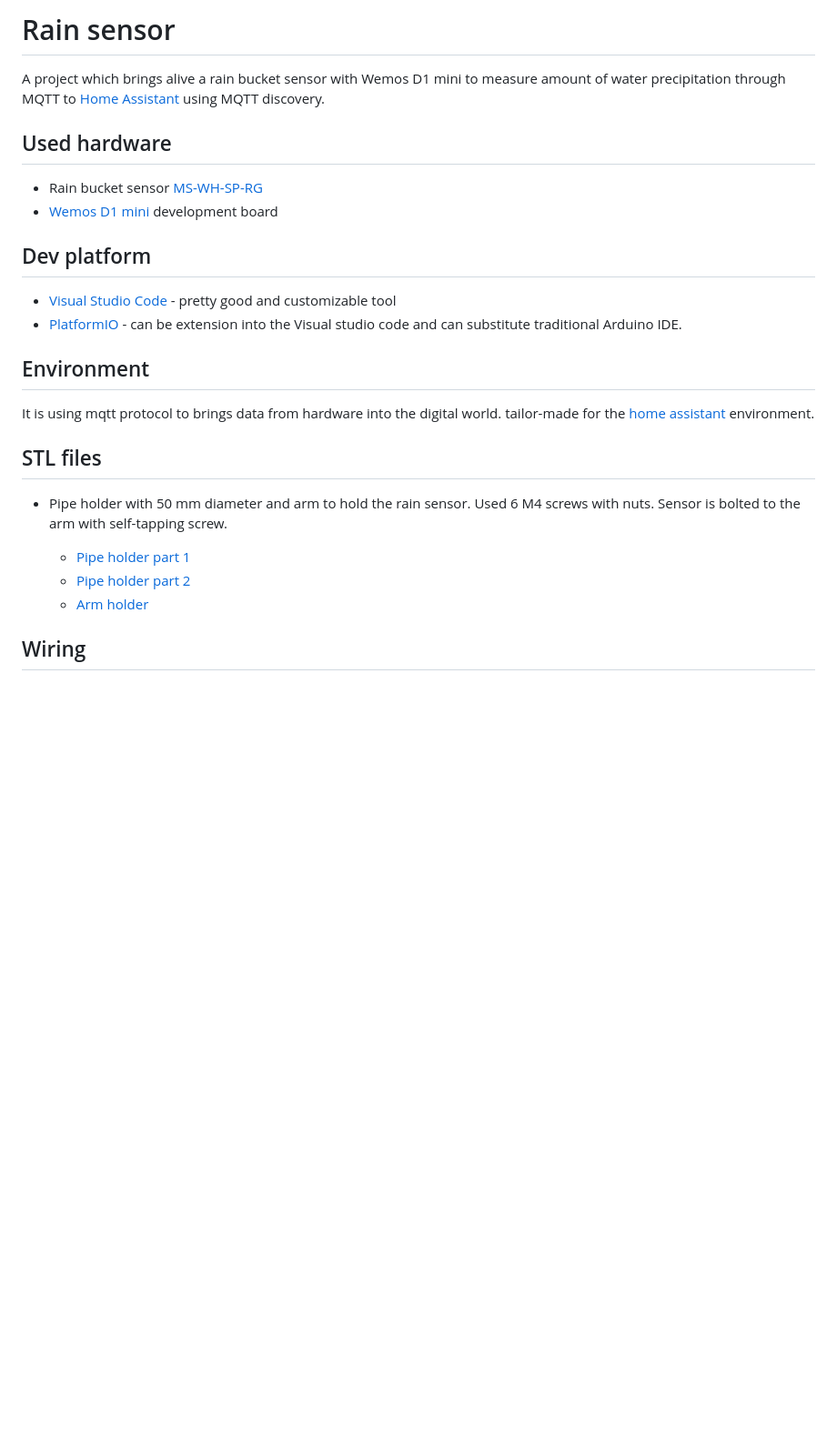
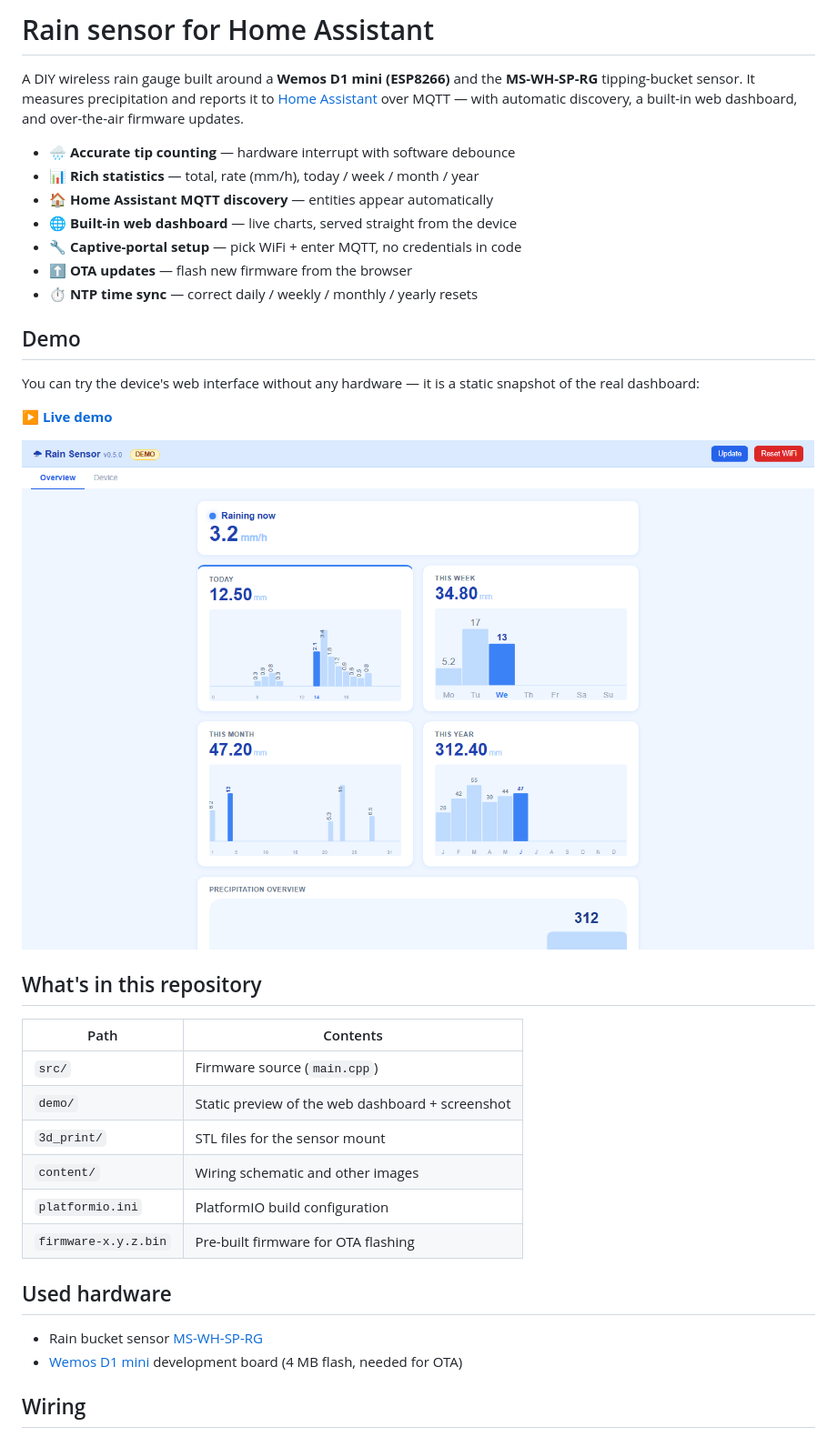
Before and after one commit to JH-Soft-Technology/ha-rain-sensor, a Markdown page: README.md, the part around one of its changes. Shown at 91% size. Drawn GitHub-style; blank space fills up the shorter version.

```diff
--- a/README.md
+++ b/README.md
@@ -1,29 +1,42 @@
-# Rain sensor
+# Rain sensor for Home Assistant
 
-A project which brings alive a rain bucket sensor with Wemos D1 mini to measure
-amount of water precipitation through MQTT to [Home Assistant](https://www.home-assistant.io/) using MQTT discovery.
+A DIY wireless rain gauge built around a **Wemos D1 mini (ESP8266)** and the
+**MS-WH-SP-RG** tipping-bucket sensor. It measures precipitation and reports it
+to [Home Assistant](https://www.home-assistant.io/) over MQTT — with automatic
+discovery, a built-in web dashboard, and over-the-air firmware updates.
+
+- 🌧 **Accurate tip counting** — hardware interrupt with software debounce
+- 📊 **Rich statistics** — total, rate (mm/h), today / week / month / year
+- 🏠 **Home Assistant MQTT discovery** — entities appear automatically
+- 🌐 **Built-in web dashboard** — live charts, served straight from the device
+- 🔧 **Captive-portal setup** — pick WiFi + enter MQTT, no credentials in code
+- ⬆️ **OTA updates** — flash new firmware from the browser
+- ⏱ **NTP time sync** — correct daily / weekly / monthly / yearly resets
+
+## Demo
+
+You can try the device's web interface without any hardware — it is a static
+snapshot of the real dashboard:
+
+▶️ **[Live demo](https://htmlpreview.github.io/?https://github.com/JH-Soft-Technology/ha-rain-sensor/blob/master/demo/index.html)**
+
+![Web dashboard overview](https://raw.githubusercontent.com/JH-Soft-Technology/ha-rain-sensor/master/demo/screenshot-overview.png)
+
+## What's in this repository
+
+| Path | Contents |
+|---|---|
+| `src/` | Firmware source (`main.cpp`) |
+| `demo/` | Static preview of the web dashboard + screenshot |
+| `3d_print/` | STL files for the sensor mount |
+| `content/` | Wiring schematic and other images |
+| `platformio.ini` | PlatformIO build configuration |
+| `firmware-x.y.z.bin` | Pre-built firmware for OTA flashing |
 
 ## Used hardware
 
 - Rain bucket sensor [MS-WH-SP-RG](https://www.laskakit.cz/ms-wh-sp-rg-srazkomer/)
-- [Wemos D1 mini](https://www.laskakit.cz/wemos-d1-mini-esp8266-wifi-modul/) development board
-
-## Dev platform
-
-- [Visual Studio Code](https://code.visualstudio.com/) - pretty good and customizable tool
-- [PlatformIO](https://platformio.org/) - can be extension into the Visual studio code and can substitute traditional Arduino IDE.
-
-## Environment
-
-It is using mqtt protocol to brings data from hardware into the digital world. tailor-made for the [home assistant](https://www.home-assistant.io/) environment.
-
-## STL files
-
-- Pipe holder with 50 mm diameter and arm to hold the rain sensor. Used 6 M4 screws with nuts. Sensor is bolted to the arm with self-tapping screw.
-
-  - [Pipe holder part 1](https://github.com/JH-Soft-Technology/ha-rain-sensor/blob/master/3d_print/rain%20sensor%20tube%20holder%20part%201.stl)
-  - [Pipe holder part 2](https://github.com/JH-Soft-Technology/ha-rain-sensor/blob/master/3d_print/rain%20sensor%20tube%20holder%20part%202.stl)
-  - [Arm holder](https://github.com/JH-Soft-Technology/ha-rain-sensor/blob/master/3d_print/Rain%20sensor%20arm.stl)
+- [Wemos D1 mini](https://www.laskakit.cz/wemos-d1-mini-esp8266-wifi-modul/) development board (4 MB flash, needed for OTA)
 
 ## Wiring
 
```
Also changed, not shown: other parts of README.md (+51 -27 lines).
